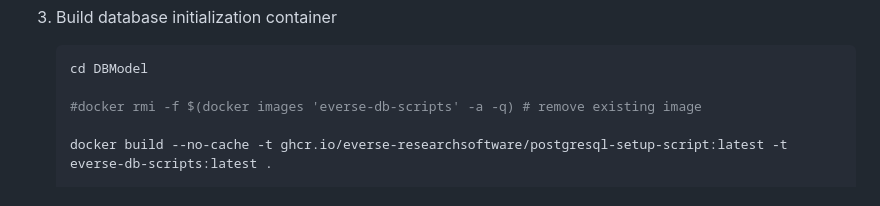
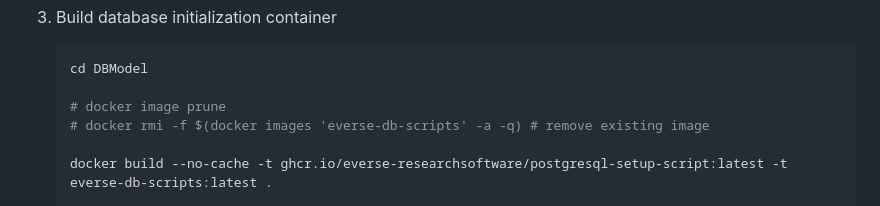
Before and after one commit to EVERSE-ResearchSoftware/DashVERSE, a Markdown page: cloud/Instructions.md, the part around one of its changes. Rendered like a GitHub page.

Commit message:
add commands to remove docker images

````diff
--- a/cloud/Instructions.md
+++ b/cloud/Instructions.md
@@ -35,7 +35,8 @@ If you would like to run the setup on a cloud (your own server)
     ```shell
     cd DBModel
 
-    #docker rmi -f $(docker images 'everse-db-scripts' -a -q) # remove existing image
+    # docker image prune
+    # docker rmi -f $(docker images 'everse-db-scripts' -a -q) # remove existing image
 
     docker build --no-cache -t ghcr.io/everse-researchsoftware/postgresql-setup-script:latest -t everse-db-scripts:latest .
 
````
Also changed, not shown: other parts of cloud/Instructions.md (+0 -1 lines).
